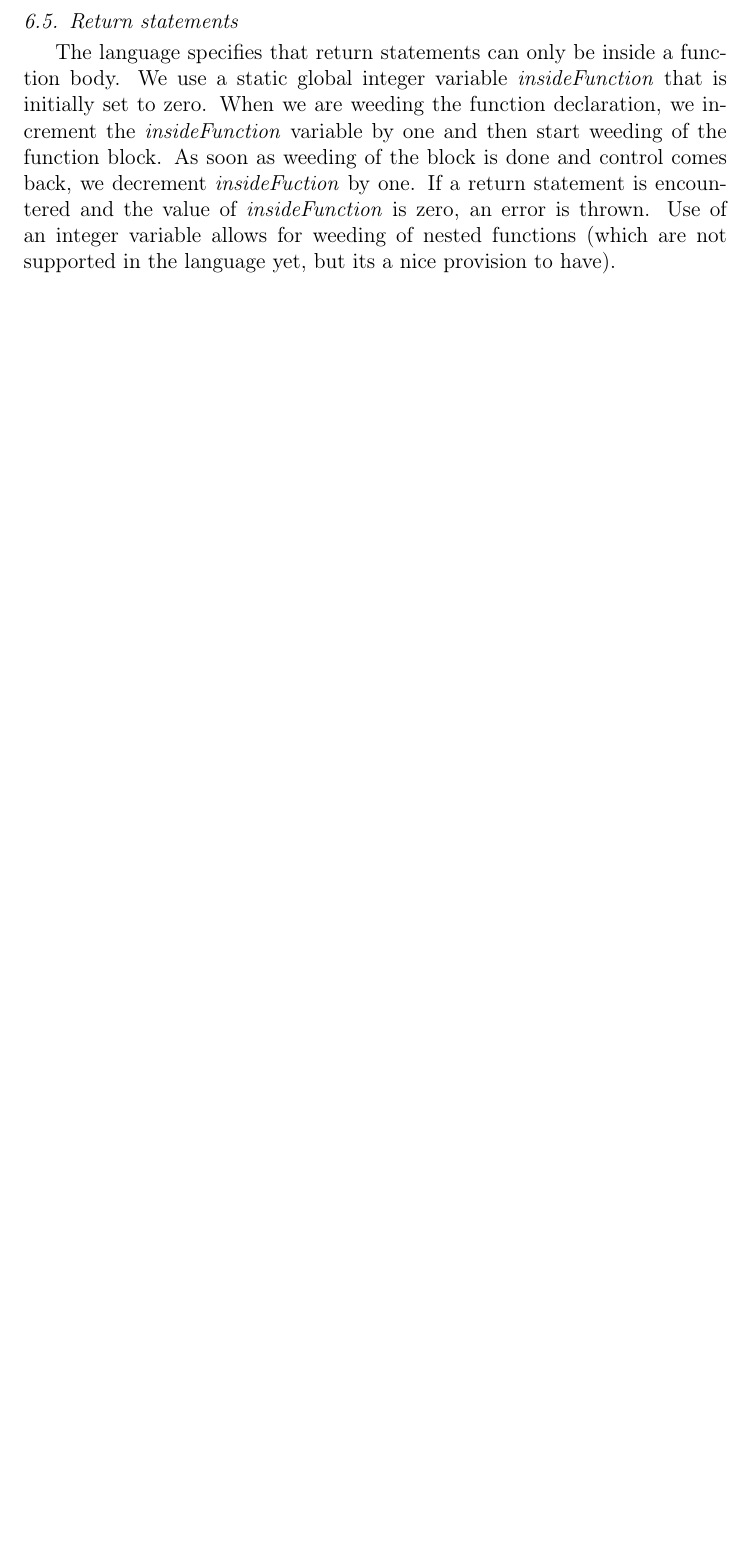
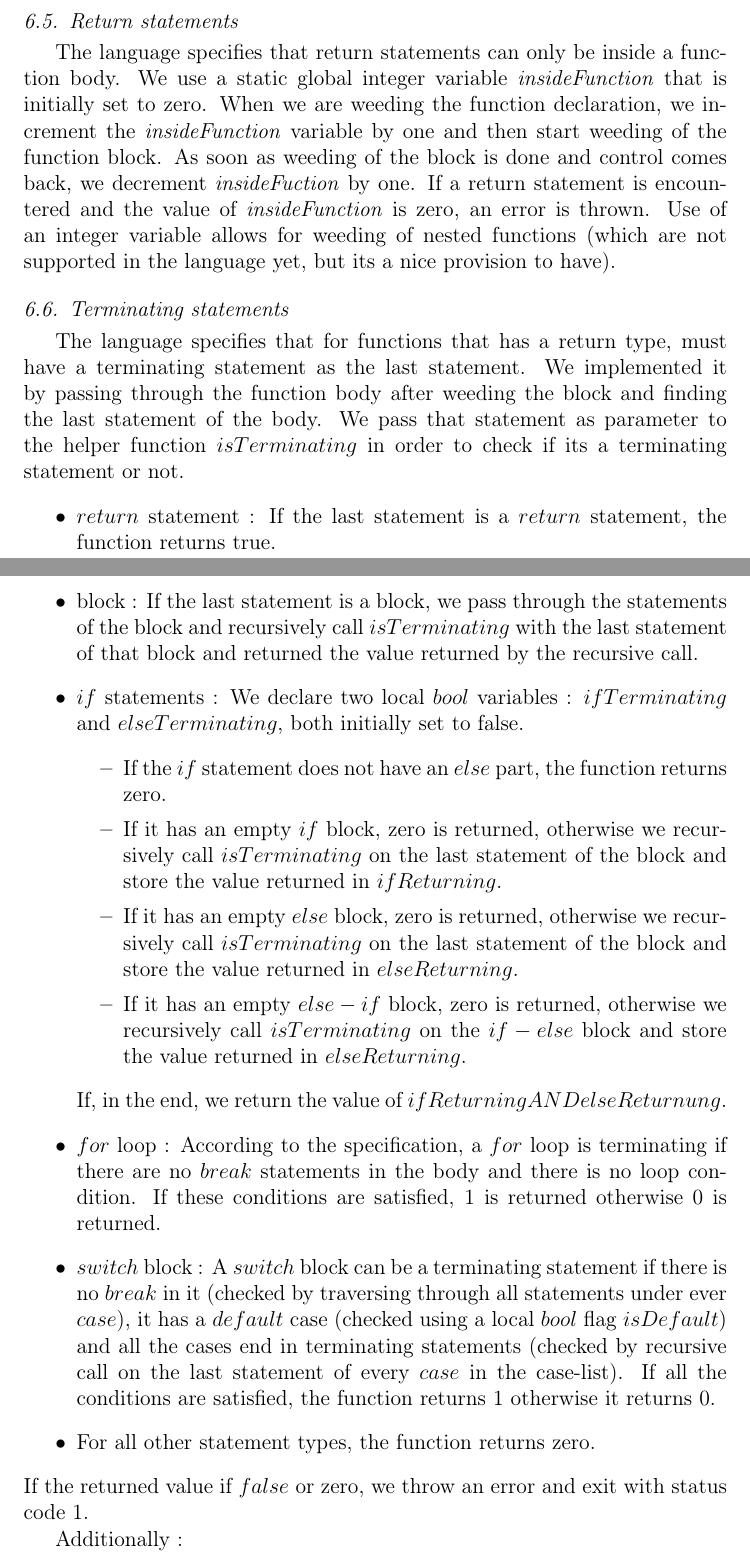
Before and after one commit to rajveergandhi/Compiler-Design, a LaTeX paper (doc/milestone2 tex/elsarticle-template-1-num.tex): part of page 7 of 24 before the commit and two parts of pages 7 and 8 of 25 after it, the two joined at a grey line, cut so that both start at the same text, the shorter picture padded with empty space. Compiled offline with pdfLaTeX; a missing bibliography style is replaced by a similar one.

Commit message:
Edited document

```diff
--- a/doc/milestone2 tex/elsarticle-template-1-num.tex
+++ b/doc/milestone2 tex/elsarticle-template-1-num.tex
@@ -244,6 +244,30 @@ If the \textit{LHS} and the \textit{RHS} of an assignment or declaration stateme
 \subsection{Return statements}
 The language specifies that return statements can only be inside a function body. We use a static global integer variable \textit{insideFunction} that is initially set to zero. When we are weeding the function declaration, we increment the \textit{insideFunction} variable by one and then start weeding of the function block. As soon as weeding of the block is done and control comes back, we decrement \textit{insideFuction} by one. If a return statement is encountered and the value of \textit{insideFunction} is zero, an error is thrown. Use of an integer variable allows for weeding of nested functions (which are not supported in the language yet, but its a nice provision to have).
 
+\subsection{Terminating statements}
+The language specifies that for functions that has a return type, must have a terminating statement as the last statement. We implemented it by passing through the function body after weeding the block and finding the last statement of the body. We pass that statement as parameter to the helper function $isTerminating$ in order to check if its a terminating statement or not.
+\begin{itemize}
+\item $return$ statement : If the last statement is a $return$ statement, the function returns true.
+\item block : If the last statement is a block, we pass through the statements of the block and recursively call $isTerminating$ with the last statement of that block and returned the value returned by the recursive call.
+\item $if$ statements : We declare two local $bool$ variables : $ifTerminating$ and $elseTerminating$, both initially set to false.
+\begin{itemize}
+\item If the $if$ statement does not have an $else$ part, the function returns zero.
+\item If it has an empty $if$ block, zero is returned, otherwise we recursively call $isTerminating$ on the last statement of the block and store the value returned in $ifReturning$.
+\item If it has an empty $else$ block, zero is returned, otherwise we recursively call $isTerminating$ on the last statement of the block and store the value returned in $elseReturning$.
+\item If it has an empty $else-if$ block, zero is returned, otherwise we recursively call $isTerminating$ on the $if-else$ block and store the value returned in $elseReturning$.
+\end{itemize}
+If, in the end, we return the value of $ifReturning AND elseReturnung$.
+\item $for$ loop : According to the specification, a $for$ loop is terminating if there are no $break$ statements in the body and there is no loop condition. If these conditions are satisfied, 1 is returned otherwise 0 is returned.
+\item $switch$ block : A $switch$ block can be a terminating statement if there is no $break$ in it (checked by traversing through all statements under ever $case$), it has a $default$ case (checked using a local $bool$ flag $isDefault$) and all the cases end in terminating statements (checked by recursive call on the last statement of every $case$ in the case-list). If all the conditions are satisfied, the function returns 1 otherwise it returns 0.
+\item For all other statement types, the function returns zero.
+\end{itemize}
+If the returned value if $false$ or zero, we throw an error and exit with status code 1.
+
+Additionally :
+\begin{itemize}
+\item If a function with non-void return type has a $return$ without an expression, an error is thrown.
+\item If a function with no return type has a $return$ statement with an expression, an error is thrown.
+\end{itemize}
 
 \section{Pretty Printer}
 
```
Also changed, not shown: doc/milestone2.pdf.
